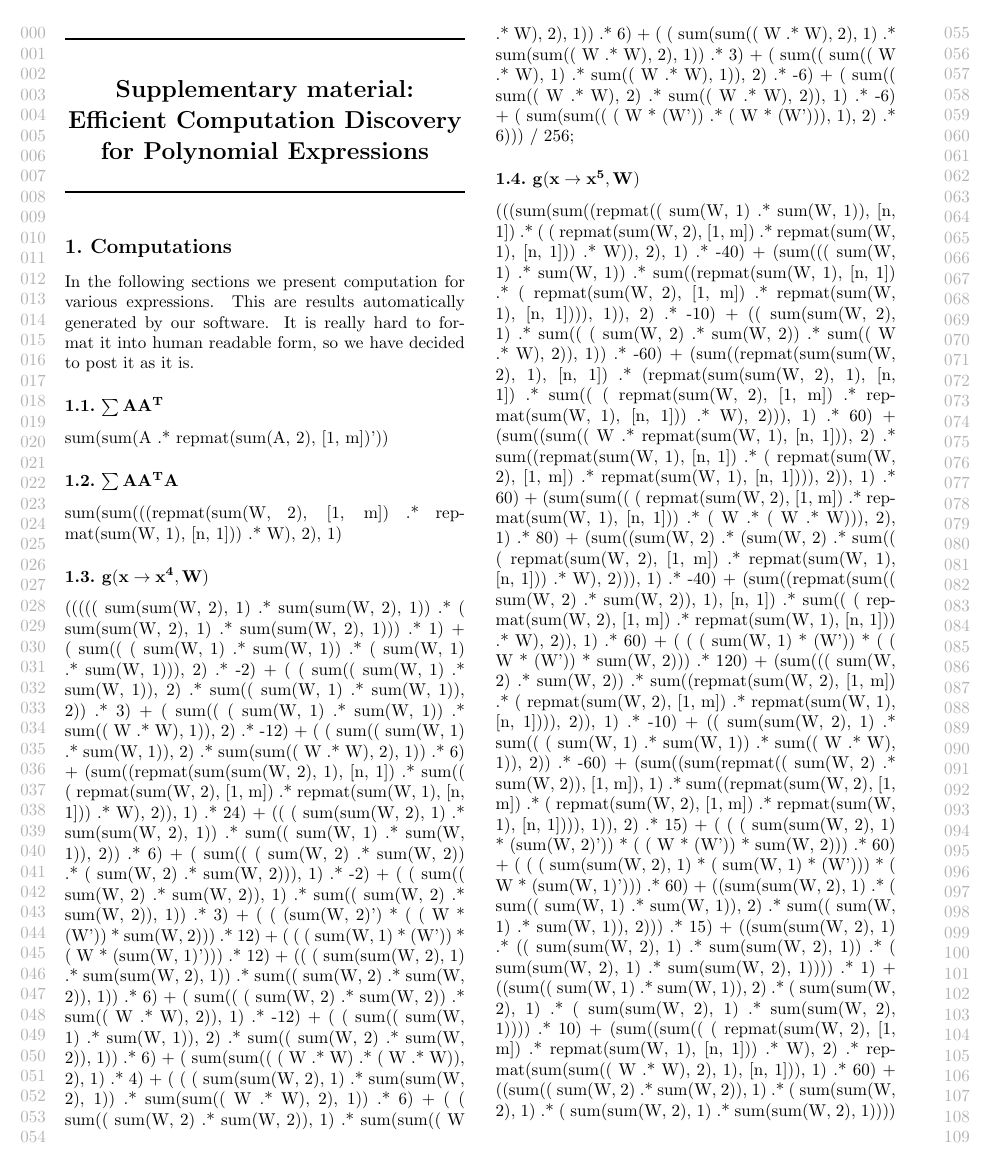
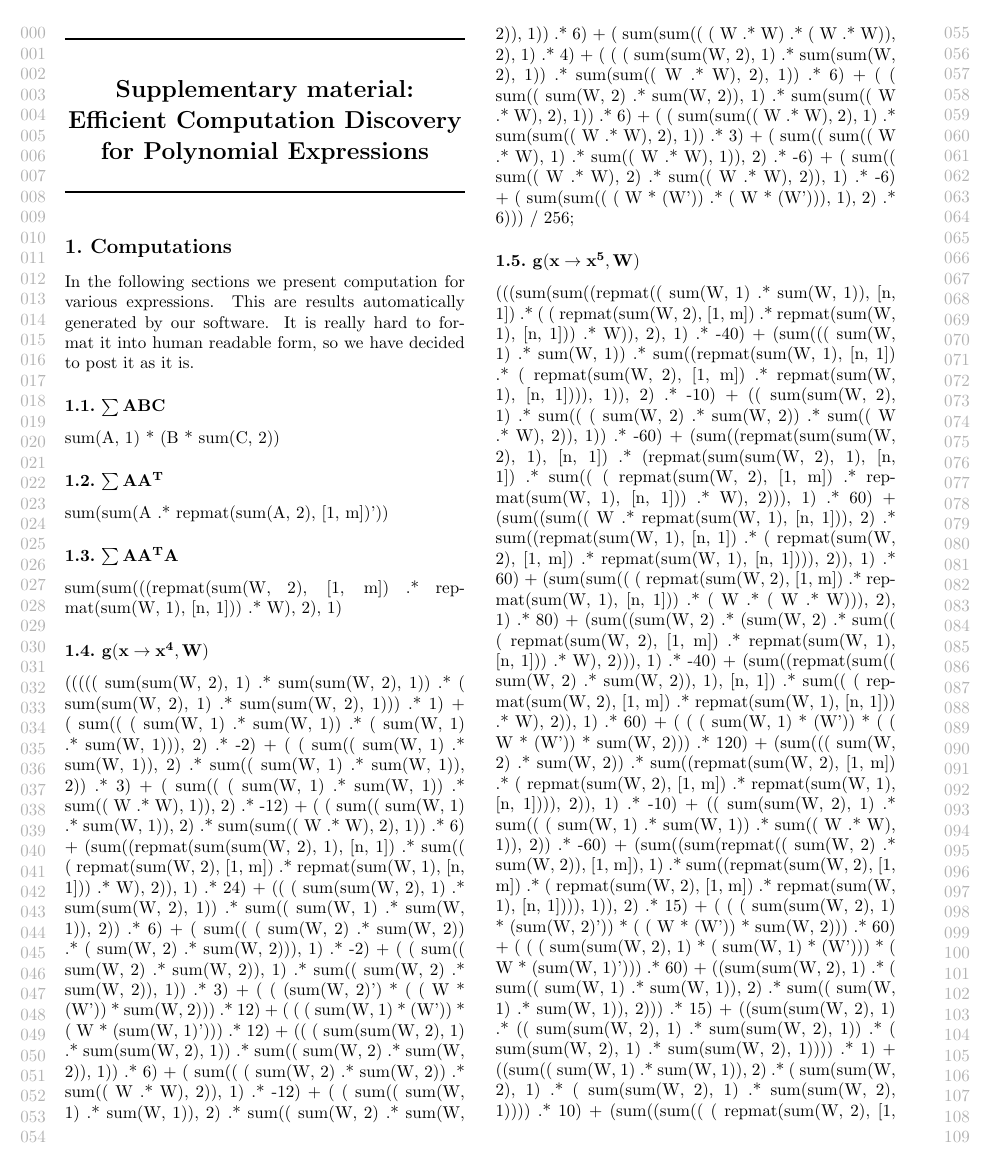
Before and after one commit to wojzaremba/symbolic, a LaTeX document (paper/supplementary.tex): page 1 of 2. Compiled offline with pdfLaTeX.

```diff
--- a/paper/supplementary.tex
+++ b/paper/supplementary.tex
@@ -50,8 +50,9 @@
 It is really hard to format it into human readable form, so we have decided
 to post it as it is.
 
-% I am missing right now functionality to find rules for more than one input matrix.
-% \subsection{{$\bf \sum ABC$}}
+\subsection{{$\bf \sum ABC$}}
+sum(A, 1) * (B * sum(C, 2))
+
 % \subsection{{$\bf \sum ABCD$}}
 
 \subsection{{$\bf \sum AA^T$}}
```
Also changed, not shown: paper/symbolic.tex (+1 -1 lines), 8 other files.
